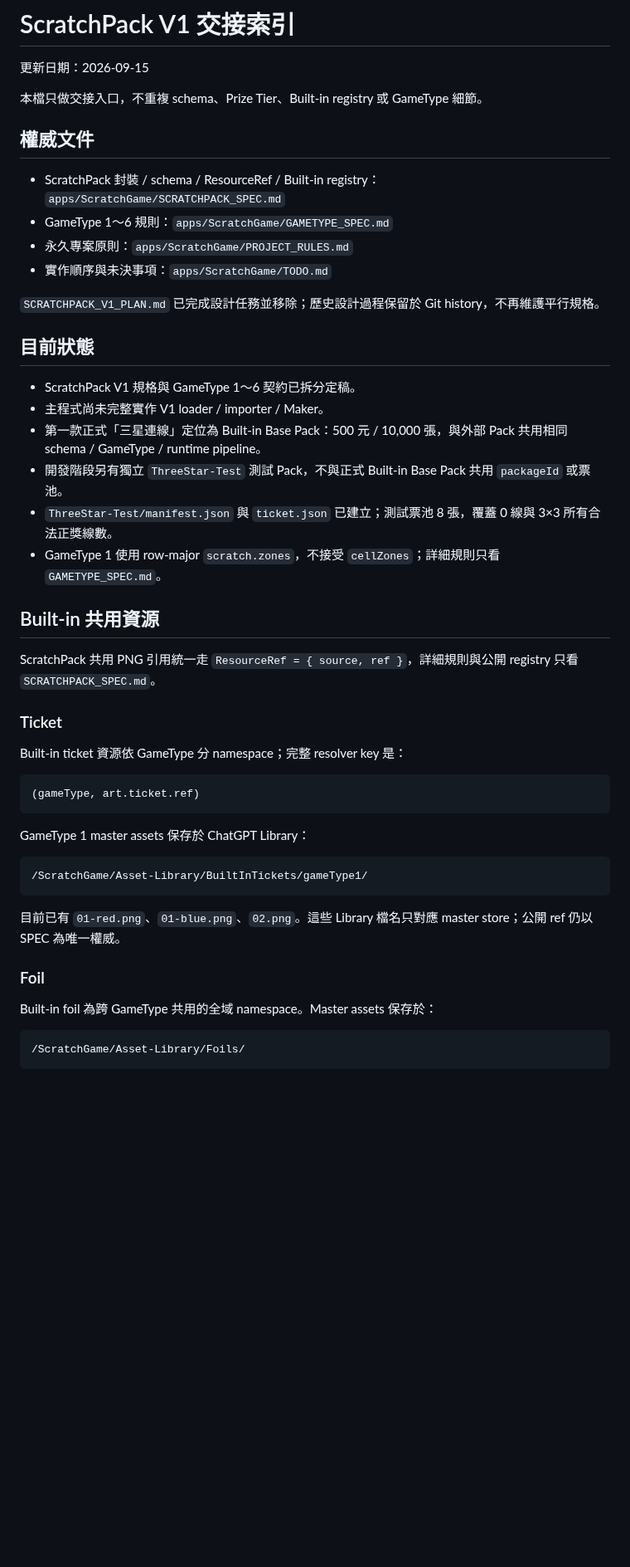
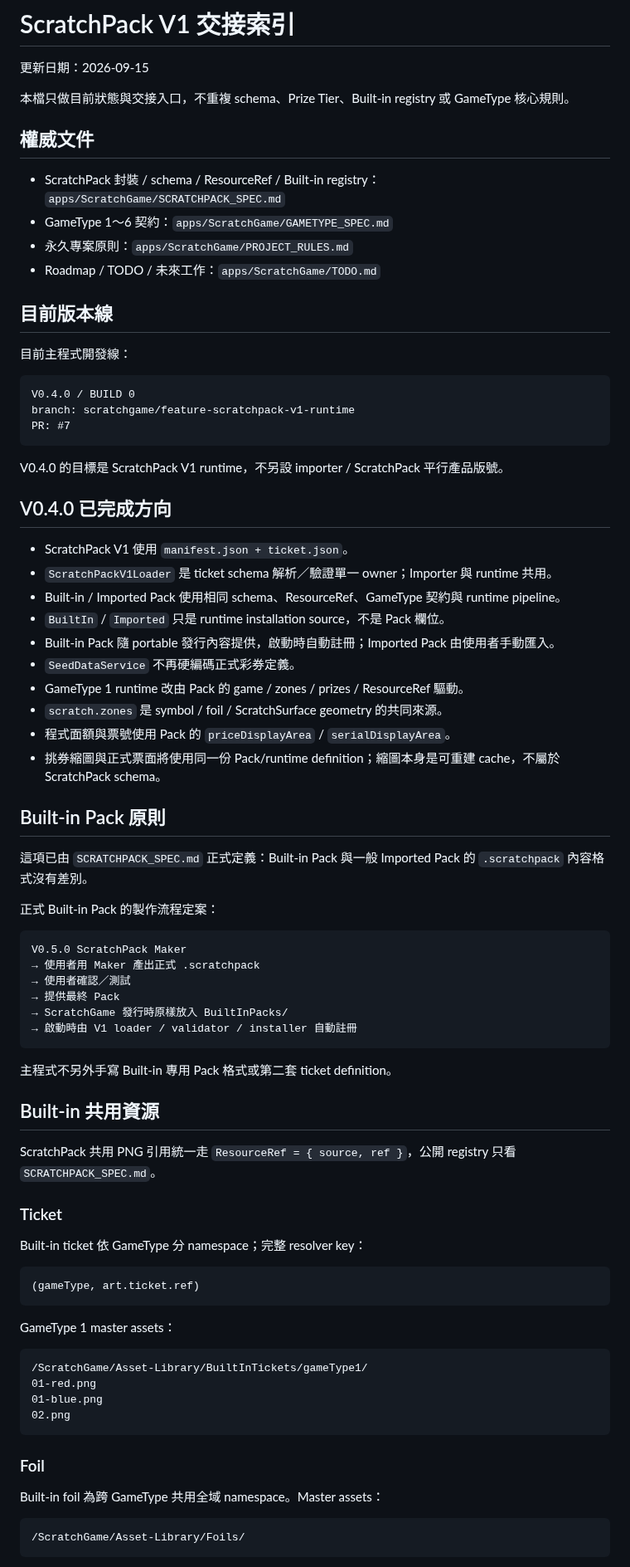
Before and after one commit to simonliu1118-byte/sandbox, a Markdown page: apps/ScratchGame/SCRATCHPACK_V1_HANDOFF.md, the part around one of its changes. Shown at 83% size. Rendered like a GitHub page; blank space fills up the shorter version.

Commit message:
docs(ScratchGame): refresh ScratchPack V1 handoff

````diff
--- a/apps/ScratchGame/SCRATCHPACK_V1_HANDOFF.md
+++ b/apps/ScratchGame/SCRATCHPACK_V1_HANDOFF.md
@@ -2,49 +2,81 @@
 
 更新日期：2026-09-15
 
-本檔只做交接入口，不重複 schema、Prize Tier、Built-in registry 或 GameType 細節。
+本檔只做目前狀態與交接入口，不重複 schema、Prize Tier、Built-in registry 或 GameType 核心規則。
 
 ## 權威文件
 
 - ScratchPack 封裝 / schema / ResourceRef / Built-in registry：`apps/ScratchGame/SCRATCHPACK_SPEC.md`
-- GameType 1～6 規則：`apps/ScratchGame/GAMETYPE_SPEC.md`
+- GameType 1～6 契約：`apps/ScratchGame/GAMETYPE_SPEC.md`
 - 永久專案原則：`apps/ScratchGame/PROJECT_RULES.md`
-- 實作順序與未決事項：`apps/ScratchGame/TODO.md`
+- Roadmap / TODO / 未來工作：`apps/ScratchGame/TODO.md`
 
-`SCRATCHPACK_V1_PLAN.md` 已完成設計任務並移除；歷史設計過程保留於 Git history，不再維護平行規格。
+## 目前版本線
 
-## 目前狀態
+目前主程式開發線：
 
-- ScratchPack V1 規格與 GameType 1～6 契約已拆分定稿。
-- 主程式尚未完整實作 V1 loader / importer / Maker。
-- 第一款正式「三星連線」定位為 Built-in Base Pack：500 元 / 10,000 張，與外部 Pack 共用相同 schema / GameType / runtime pipeline。
-- 開發階段另有獨立 `ThreeStar-Test` 測試 Pack，不與正式 Built-in Base Pack 共用 `packageId` 或票池。
-- `ThreeStar-Test/manifest.json` 與 `ticket.json` 已建立；測試票池 8 張，覆蓋 0 線與 3×3 所有合法正獎線數。
-- GameType 1 使用 row-major `scratch.zones`，不接受 `cellZones`；詳細規則只看 `GAMETYPE_SPEC.md`。
+```text
+V0.4.0 / BUILD 0
+branch: scratchgame/feature-scratchpack-v1-runtime
+PR: #7
+```
+
+V0.4.0 的目標是 ScratchPack V1 runtime，不另設 importer / ScratchPack 平行產品版號。
+
+## V0.4.0 已完成方向
+
+- ScratchPack V1 使用 `manifest.json + ticket.json`。
+- `ScratchPackV1Loader` 是 ticket schema 解析／驗證單一 owner；Importer 與 runtime 共用。
+- Built-in / Imported Pack 使用相同 schema、ResourceRef、GameType 契約與 runtime pipeline。
+- `BuiltIn` / `Imported` 只是 runtime installation source，不是 Pack 欄位。
+- Built-in Pack 隨 portable 發行內容提供，啟動時自動註冊；Imported Pack 由使用者手動匯入。
+- `SeedDataService` 不再硬編碼正式彩券定義。
+- GameType 1 runtime 改由 Pack 的 game / zones / prizes / ResourceRef 驅動。
+- `scratch.zones` 是 symbol / foil / ScratchSurface geometry 的共同來源。
+- 程式面額與票號使用 Pack 的 `priceDisplayArea` / `serialDisplayArea`。
+- 挑券縮圖與正式票面將使用同一份 Pack/runtime definition；縮圖本身是可重建 cache，不屬於 ScratchPack schema。
+
+## Built-in Pack 原則
+
+這項已由 `SCRATCHPACK_SPEC.md` 正式定義：Built-in Pack 與一般 Imported Pack 的 `.scratchpack` 內容格式沒有差別。
+
+正式 Built-in Pack 的製作流程定案：
+
+```text
+V0.5.0 ScratchPack Maker
+→ 使用者用 Maker 產出正式 .scratchpack
+→ 使用者確認／測試
+→ 提供最終 Pack
+→ ScratchGame 發行時原樣放入 BuiltInPacks/
+→ 啟動時由 V1 loader / validator / installer 自動註冊
+```
+
+主程式不另外手寫 Built-in 專用 Pack 格式或第二套 ticket definition。
 
 ## Built-in 共用資源
 
-ScratchPack 共用 PNG 引用統一走 `ResourceRef = { source, ref }`，詳細規則與公開 registry 只看 `SCRATCHPACK_SPEC.md`。
+ScratchPack 共用 PNG 引用統一走 `ResourceRef = { source, ref }`，公開 registry 只看 `SCRATCHPACK_SPEC.md`。
 
 ### Ticket
 
-Built-in ticket 資源依 GameType 分 namespace；完整 resolver key 是：
+Built-in ticket 依 GameType 分 namespace；完整 resolver key：
 
 ```text
 (gameType, art.ticket.ref)
 ```
 
-GameType 1 master assets 保存於 ChatGPT Library：
+GameType 1 master assets：
 
 ```text
 /ScratchGame/Asset-Library/BuiltInTickets/gameType1/
+01-red.png
+01-blue.png
+02.png
 ```
-
-目前已有 `01-red.png`、`01-blue.png`、`02.png`。這些 Library 檔名只對應 master store；公開 ref 仍以 SPEC 為唯一權威。
 
 ### Foil
 
-Built-in foil 為跨 GameType 共用的全域 namespace。Master assets 保存於：
+Built-in foil 為跨 GameType 共用全域 namespace。Master assets：
 
 ```text
 /ScratchGame/Asset-Library/Foils/
````
Also changed, not shown: other parts of apps/ScratchGame/SCRATCHPACK_V1_HANDOFF.md (+49 -8 lines).
